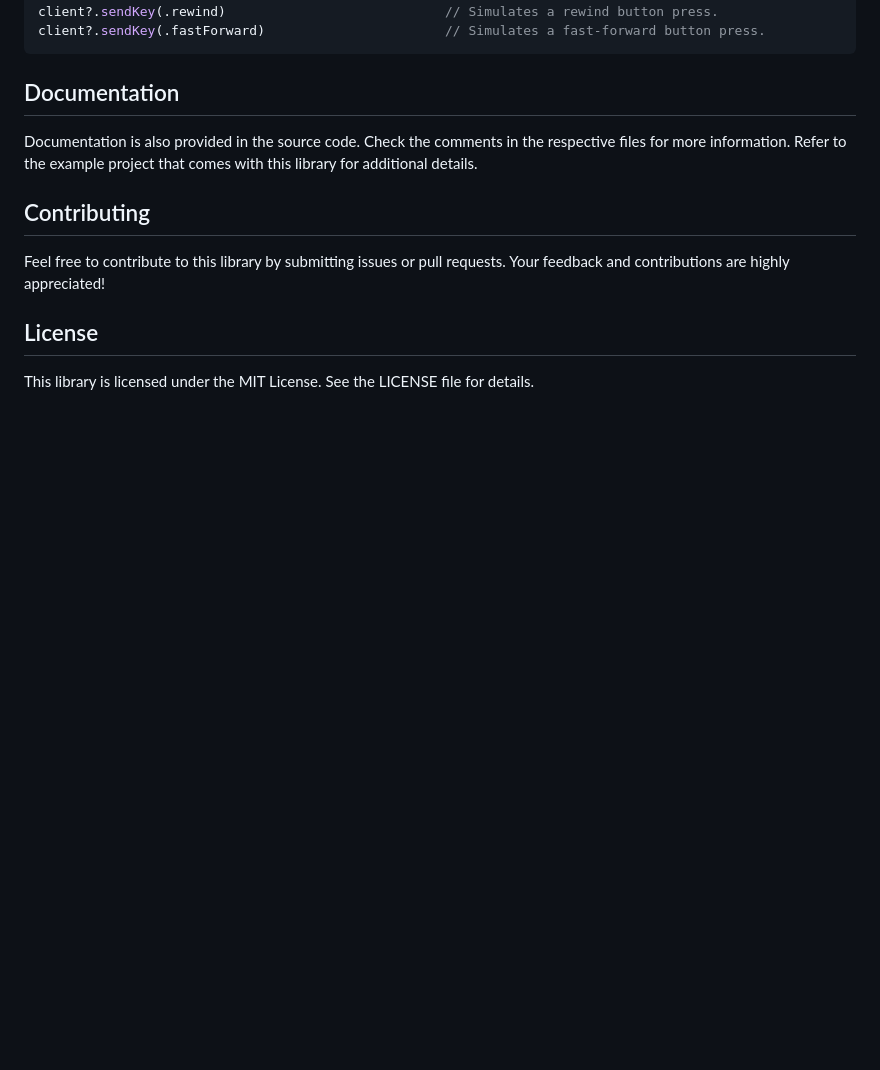
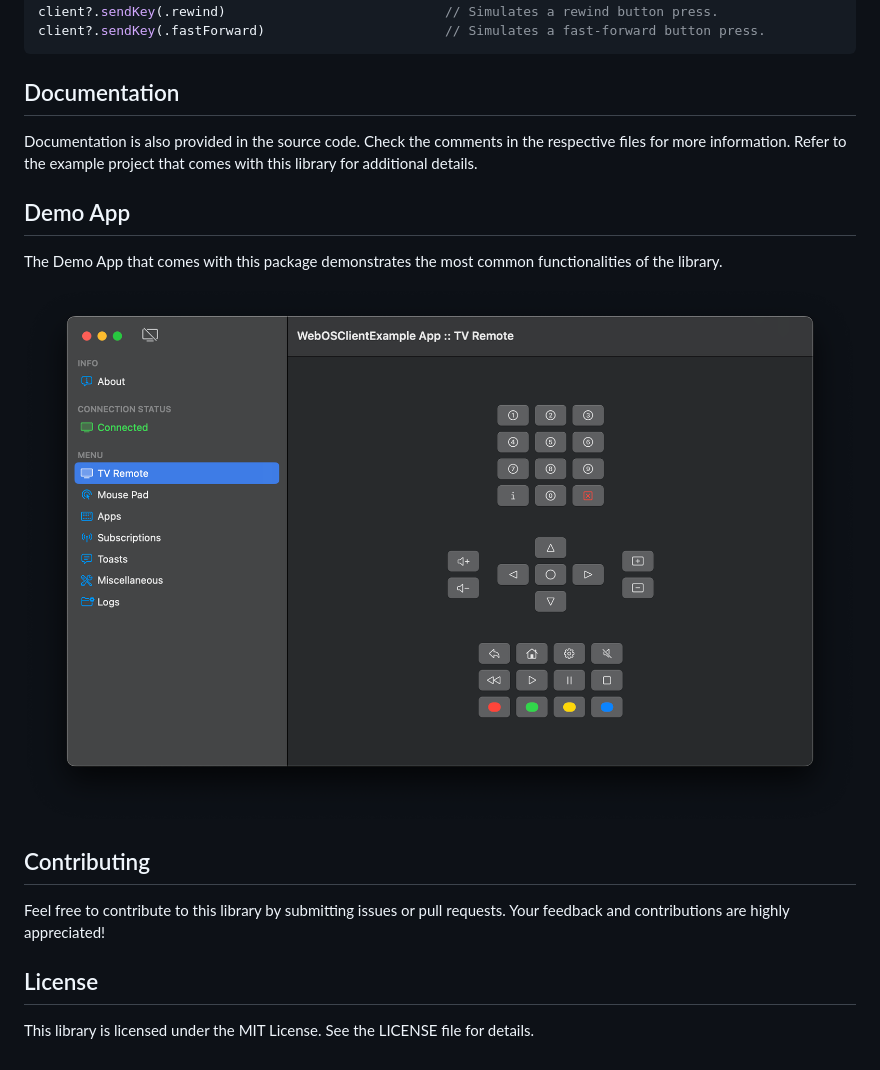
Before and after one commit to jareksedy/WebOSClient, a Markdown page: README.md, the part around the change. Rendered like a GitHub page; blank space fills up the shorter version.

Commit message:
Added screenshot to the documentation.

```diff
--- a/README.md
+++ b/README.md
@@ -230,6 +230,12 @@ client?.sendKey(.fastForward)                       // Simulates a fast-forward
 
 Documentation is also provided in the source code. Check the comments in the respective files for more information. Refer to the example project that comes with this library for additional details.
 
+## Demo App
+
+The Demo App that comes with this package demonstrates the most common functionalities of the library.
+
+![Example App Screenshot](/Screenshots/WebOSClientExampleApp.png?raw=true)
+
 ## Contributing
 
 Feel free to contribute to this library by submitting issues or pull requests. Your feedback and contributions are highly appreciated!
```
Also changed, not shown: Screenshots/WebOSClientExampleApp.png (renamed from WebOSClientExampleApp.png).
